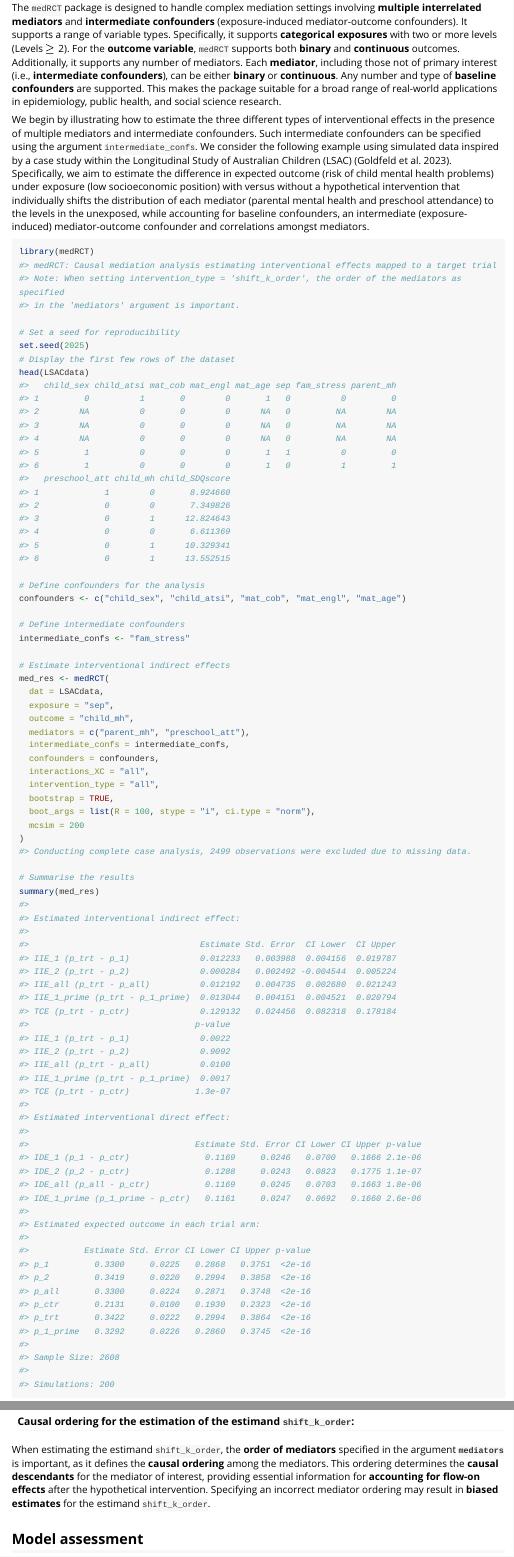
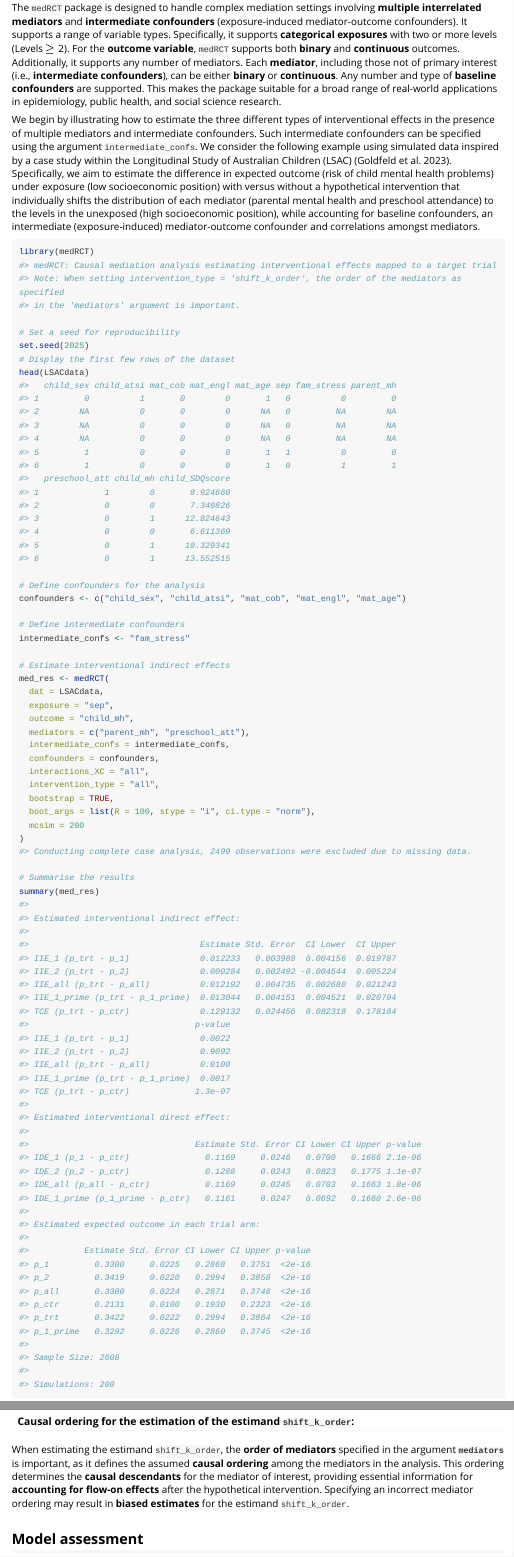
Before and after one commit to T0ngChen/medRCT, an R Markdown document (vignettes/intro.Rmd): the page in a window 1100 px wide, from 1150 px down, and a second part further down, joined at a grey line. Rendered offline with R 4.5, knitr and Pandoc, with nearby package versions; long lines of code are wrapped.

Commit message:
Update intro.Rmd

````diff
--- a/vignettes/intro.Rmd
+++ b/vignettes/intro.Rmd
@@ -40,7 +40,7 @@ Interventional effects [@vanderweele2014effect] are mediation estimands that are
 
 The `medRCT` package is designed to handle complex mediation settings involving **multiple interrelated mediators** and **intermediate confounders** (exposure-induced mediator-outcome confounders). It supports a range of variable types. Specifically, it supports **categorical exposures** with two or more levels (Levels $\geq$ 2). For the **outcome variable**, `medRCT` supports both **binary** and **continuous** outcomes. Additionally, it supports any number of mediators. Each **mediator**, including those not of primary interest (i.e., **intermediate confounders**), can be either **binary** or **continuous**. Any number and type of **baseline confounders** are supported. This makes the package suitable for a broad range of real-world applications in epidemiology, public health, and social science research.
 
-We begin by illustrating how to estimate the three different types of interventional effects in the presence of multiple mediators and intermediate confounders. Such intermediate confounders can be specified using the argument `intermediate_confs`. We consider the following example using simulated data inspired by a case study within the Longitudinal Study of Australian Children (LSAC) [@Goldfeld2023]. Specifically, we aim to estimate the difference in expected outcome (risk of child mental health problems) under exposure (low socioeconomic position) with versus without a hypothetical intervention that individually shifts the distribution of each mediator (parental mental health and preschool attendance) to the levels in the unexposed, while accounting for baseline confounders, an intermediate (exposure-induced) mediator-outcome confounder and correlations amongst mediators.
+We begin by illustrating how to estimate the three different types of interventional effects in the presence of multiple mediators and intermediate confounders. Such intermediate confounders can be specified using the argument `intermediate_confs`. We consider the following example using simulated data inspired by a case study within the Longitudinal Study of Australian Children (LSAC) [@Goldfeld2023]. Specifically, we aim to estimate the difference in expected outcome (risk of child mental health problems) under exposure (low socioeconomic position) with versus without a hypothetical intervention that individually shifts the distribution of each mediator (parental mental health and preschool attendance) to the levels in the unexposed (high socioeconomic position), while accounting for baseline confounders, an intermediate (exposure-induced) mediator-outcome confounder and correlations amongst mediators.
 
 
 ```{r, eval=FALSE, echo=FALSE}
@@ -214,7 +214,7 @@ med_res <- medRCT(
 If there is only **one mediator**, only the `intervention_type` **`shift_k`** can be estimated, as the other options (`shift_all` and `shift_k_order`) require **multiple mediators** to define meaningful interventional effects.
 
 #### Causal ordering for the estimation of the estimand `shift_k_order`:
-When estimating the estimand `shift_k_order`, the **order of mediators** specified in the argument **`mediators`** is important, as it defines the **causal ordering** among the mediators. This ordering determines the **causal descendants** for the mediator of interest, providing essential information for **accounting for flow-on effects** after the hypothetical intervention. Specifying an incorrect mediator ordering may result in **biased estimates** for the estimand `shift_k_order`.
+When estimating the estimand `shift_k_order`, the **order of mediators** specified in the argument **`mediators`** is important, as it defines the assumed **causal ordering** among the mediators in the analysis. This ordering determines the **causal descendants** for the mediator of interest, providing essential information for **accounting for flow-on effects** after the hypothetical intervention. Specifying an incorrect mediator ordering may result in **biased estimates** for the estimand `shift_k_order`.
 
 ## Model assessment
 
````
Also changed, not shown: vignettes/intro.Rmd (2 more changed lines).
